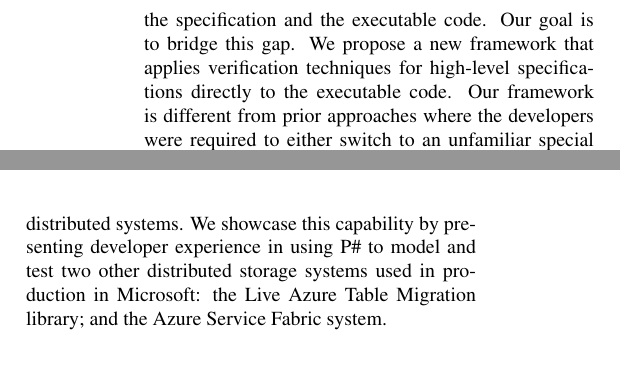
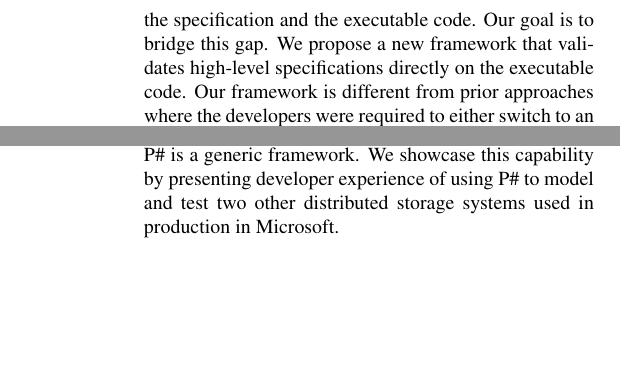
Before and after one commit to pdeligia/PSharpCaseStudiesPaper, a LaTeX document (paper.tex, which reads experience.tex, intro.tex): two parts of the columns of pages 2 and 8 of 13, joined at a grey line, cut so that both start at the same text, the shorter picture padded with empty space. Compiled offline with pdfLaTeX; a LaTeX package or settings file that is missing is left out.

Commit message:
minor edits

```diff
--- a/experience.tex
+++ b/experience.tex
@@ -1,4 +1,4 @@
-The modeling and testing approach described in earlier sections of the paper is not specific to the vNext system. \psharp is a generic framework, capable of handling arbitrary distributed systems. We showcase this capability by presenting developer experience in using \psharp to model and test two other distributed storage systems used in production in Microsoft: the Live Azure Table Migration library; and the Azure Service Fabric system.
+The modeling and testing approach described in earlier sections of the paper is not specific to the vNext system. \psharp is a generic framework. We showcase this capability by presenting developer experience of using \psharp to model and test two other distributed storage systems used in production in Microsoft.
 
 \subsection{Live Azure Table Migration}
 \label{sec:cases:migration}
--- a/intro.tex
+++ b/intro.tex
@@ -20,8 +20,8 @@ Recently, Amazon Web Services (AWS) used formal methods, where ``engineers use T
 We have found that checking high-level specifications is necessary but not sufficient, due to the gap between the specification and the executable code.
 %that ultimately powers the distributed systems.
 Our goal is to bridge this gap. We propose a new framework that
-applies verification techniques for high-level specifications directly
-to the executable code. Our framework is different from prior
+validates high-level specifications directly
+on the executable code. Our framework is different from prior
 approaches where the developers were required to either switch to an
 unfamiliar special programming language~\ref{}, or manually annotate
 and instrument code~\ref{}. Instead, we allow developers to test
```
